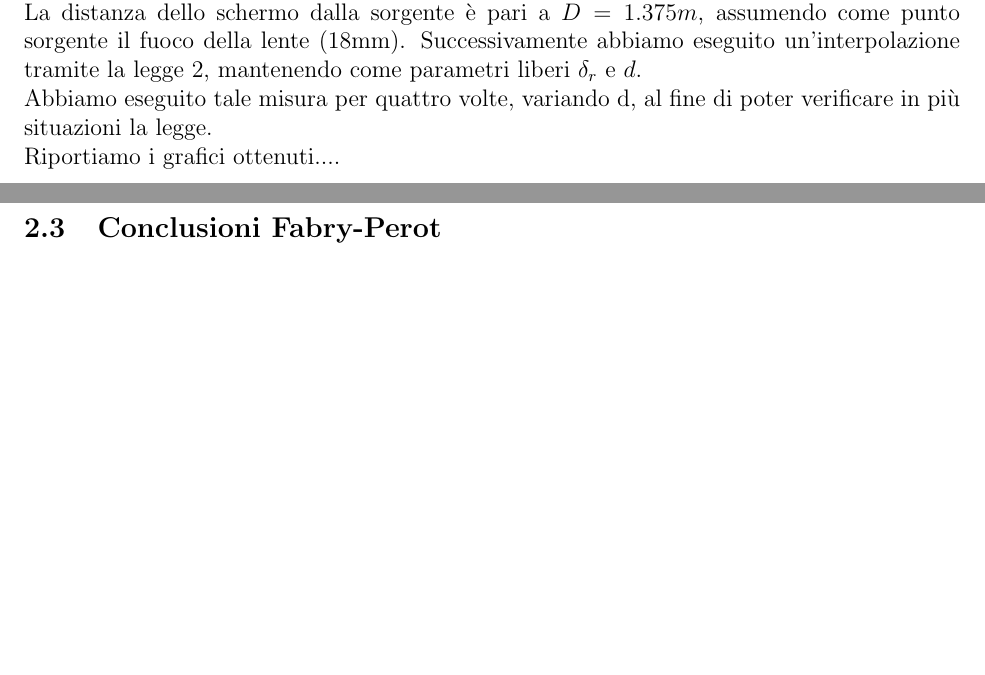
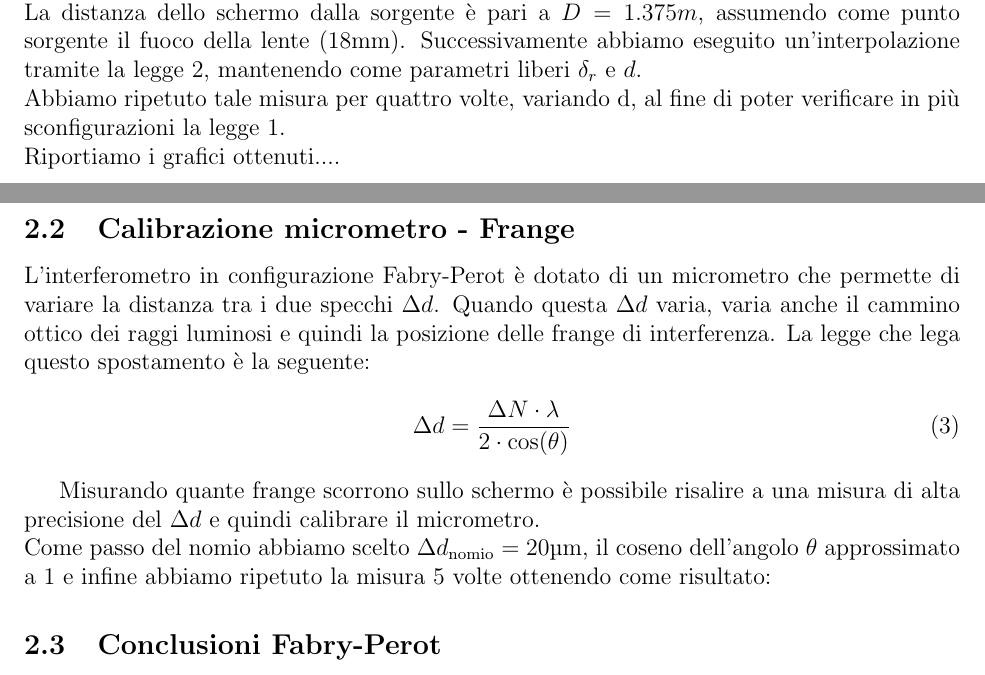
Before and after one commit to Pavar0tty/Laboratorio_2, a LaTeX paper (Interferometro/Relazione/main.tex): two parts of pages 3 and 4 of 5, joined at a grey line, cut so that both start at the same text, the shorter picture padded with empty space. Compiled offline with pdfLaTeX.

Commit message:
aggiunta

```diff
--- a/Interferometro/Relazione/main.tex
+++ b/Interferometro/Relazione/main.tex
@@ -164,11 +164,25 @@ Dopo aver verificato le opportune calibrazioni del laser, delle lenti e dello sp
 abbiamo misurato il diametro dei cerchi di interferenza con un calibro e calcolato così il coseno dell'angolo $\theta$. \\
 La distanza dello schermo dalla sorgente è pari a $D = 1.375 m$, assumendo come punto sorgente il fuoco della lente (18mm). Successivamente abbiamo eseguito
 un'interpolazione tramite la legge \ref{eq:fabry_perot_cos}, mantenendo come parametri liberi $\delta_r$ e $d$.\\
-Abbiamo eseguito tale misura per quattro volte, variando d, al fine di poter verificare in più situazioni la legge.\\
+Abbiamo ripetuto tale misura per quattro volte, variando d, al fine di poter verificare in più sconfigurazioni la legge \ref{eq:fabry_perot}.\\
 Riportiamo i grafici ottenuti....
 
 
-\subsection{Frange}
+\subsection{Calibrazione micrometro - Frange}
+L'interferometro in configurazione Fabry-Perot è dotato di un micrometro che permette
+di variare la distanza tra i due specchi $\Delta d$.
+Quando questa $\Delta d$ varia, varia anche il cammino ottico dei raggi luminosi e quindi la posizione delle frange di interferenza.
+La legge che lega questo spostamento è la seguente:
+    \begin{equation}
+        \Delta d = \frac{\Delta N \cdot \lambda}{2 \cdot \cos(\theta)}
+        \label{eq:micrometro}
+    \end{equation}
+
+Misurando quante frange scorrono sullo schermo è possibile risalire a una misura di alta precisione
+del $\Delta d$ e quindi calibrare il micrometro.\\
+Come passo del nomio abbiamo scelto $\Delta d_\text{nomio} = 20\text{\SIUnitSymbolMicro m}$, il coseno dell'angolo $\theta$ approssimato a 1
+e infine abbiamo ripetuto la misura 5 volte ottenendo come risultato:
+
 
 
 
```
Also changed, not shown: Interferometro/Relazione/main.pdf, 1 other file.
